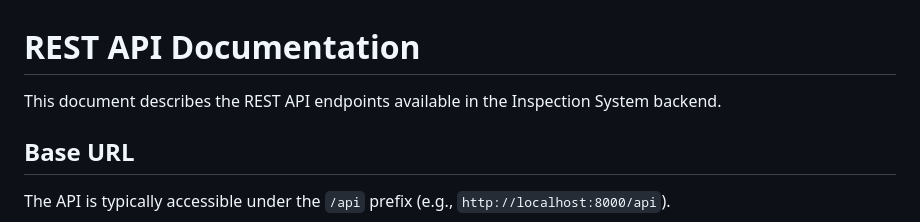
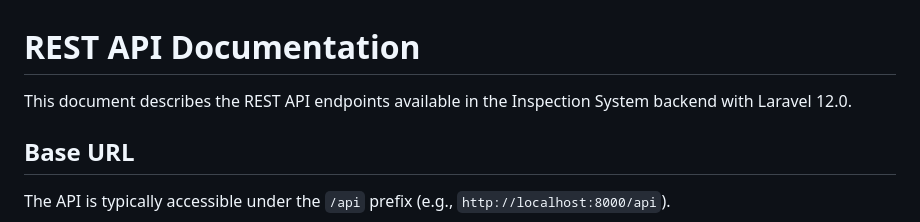
Before and after one commit to gopelkujo/inspection_management_system, a Markdown page: API_DOCS.md, the part around the change. Drawn GitHub-style.

Commit message:
docs: add laravel 12 info

```diff
--- a/API_DOCS.md
+++ b/API_DOCS.md
@@ -1,6 +1,6 @@
 # REST API Documentation
 
-This document describes the REST API endpoints available in the Inspection System backend.
+This document describes the REST API endpoints available in the Inspection System backend with Laravel 12.0.
 
 ## Base URL
 
```
